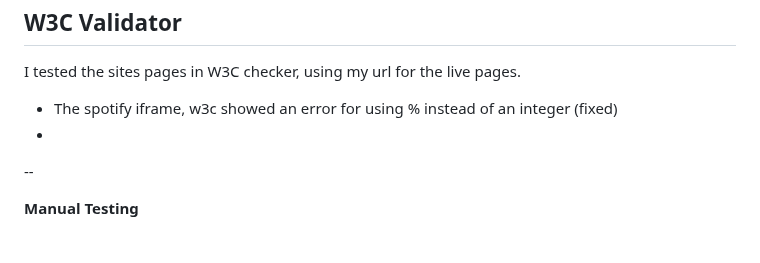
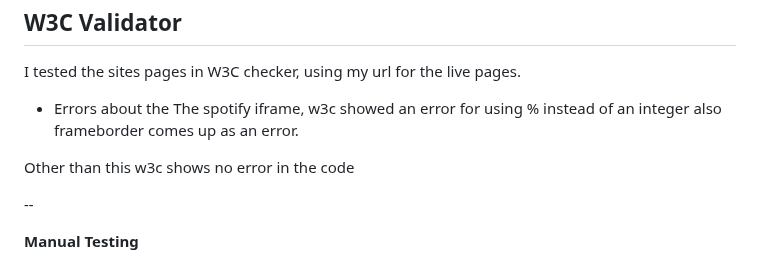
Before and after one commit to ThomasSpare/The-Kit-artist-page, a Markdown page: README.md, the part around the change. Drawn GitHub-style.

Commit message:
Update w3c README.md

```diff
--- a/README.md
+++ b/README.md
@@ -231,9 +231,10 @@ And test on Iphone 12 pro
 
   I tested the sites pages in W3C checker, using my url for the live pages.
 
-  - The spotify iframe, w3c showed an error for using % instead of an integer (fixed)
-  -
+  - Errors about the The spotify iframe, w3c showed an error for using % instead of an integer
+    also frameborder comes up as an error.
 
+  Other than this w3c shows no error in the code
 
   --
 
```
